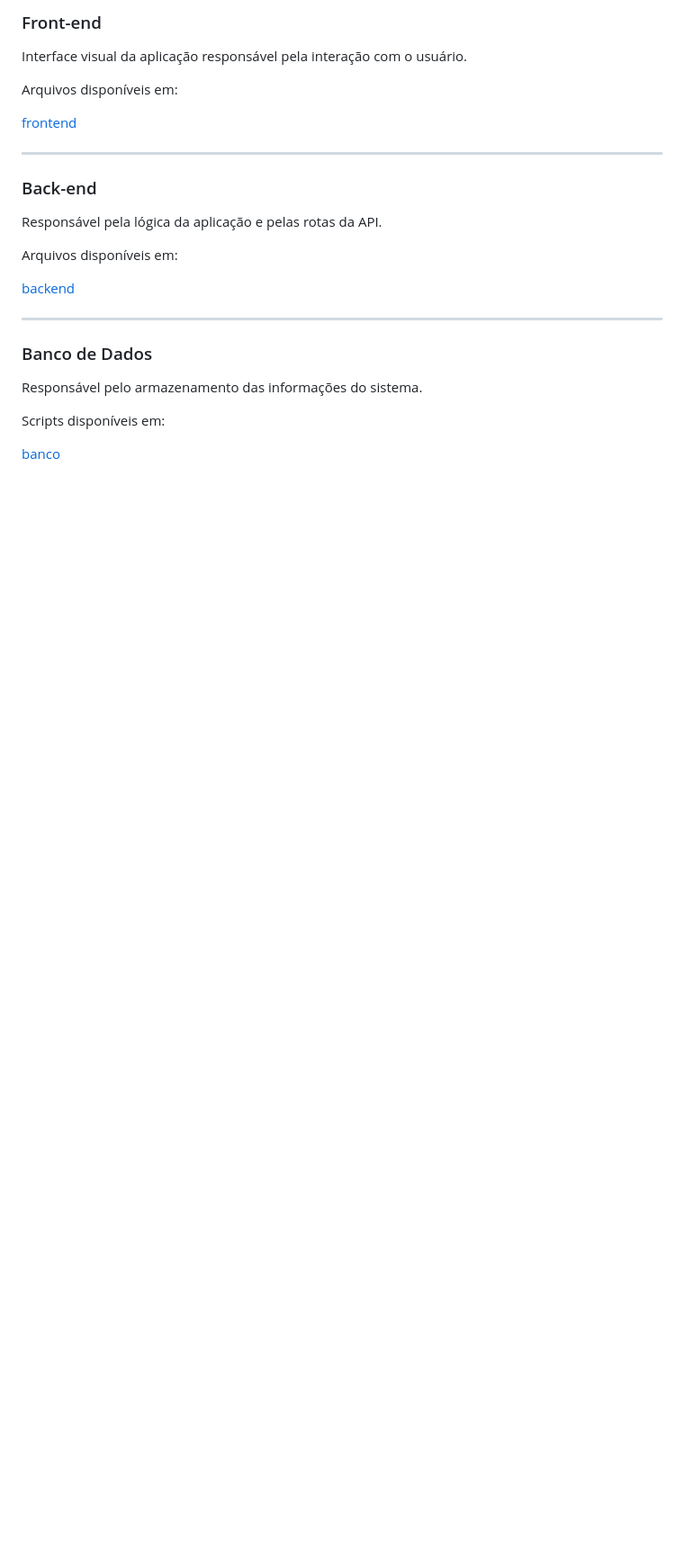
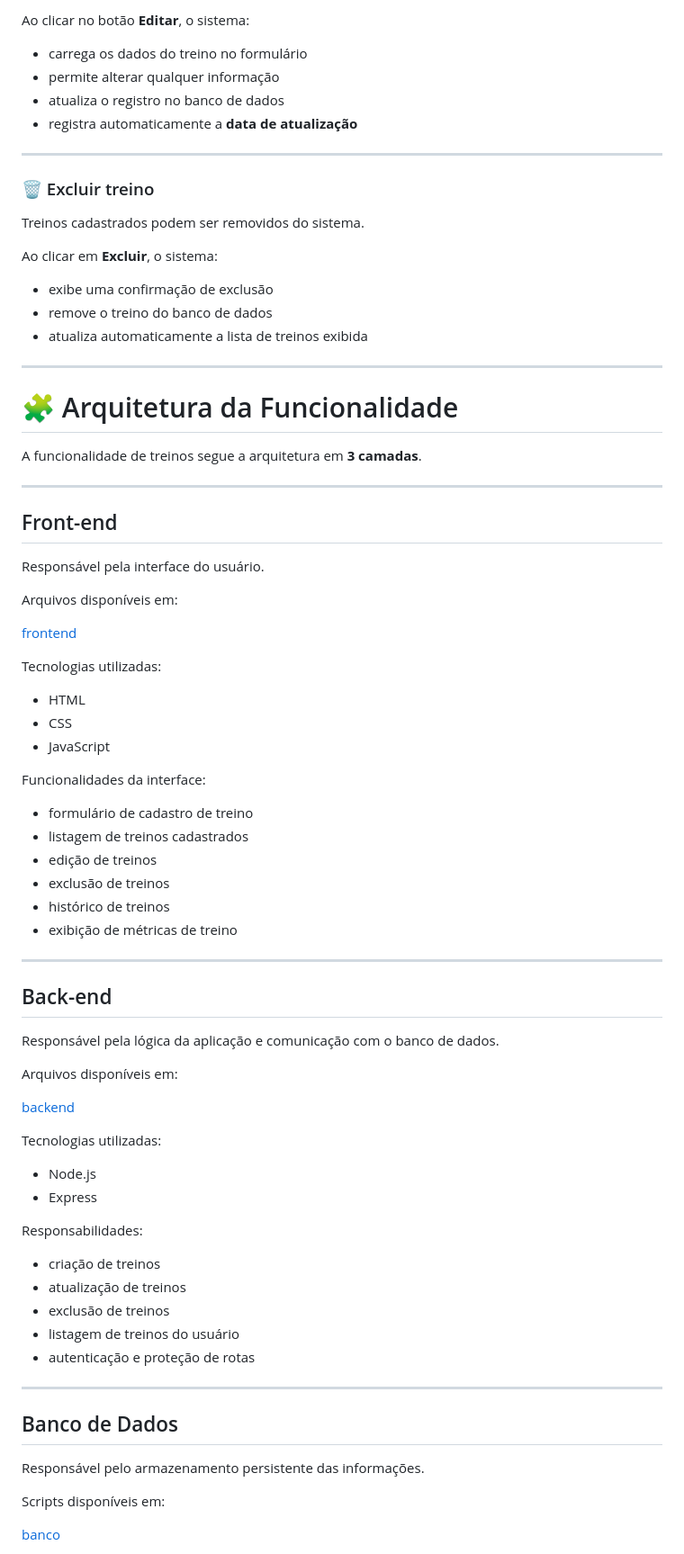
Before and after one commit to Nagaeqt/PowerGym, a Markdown page: README.md, the part around one of its changes. Shown at 90% size. Drawn GitHub-style; blank space fills up the shorter version.

```diff
--- a/README.md
+++ b/README.md
@@ -44,24 +80,82 @@ O sistema foi dividido em três camadas principais:
 
-### Front-end
-Interface visual da aplicação responsável pela interação com o usuário.
+Ao clicar no botão **Editar**, o sistema:
+
+- carrega os dados do treino no formulário
+- permite alterar qualquer informação
+- atualiza o registro no banco de dados
+- registra automaticamente a **data de atualização**
+
+---
+
+### 🗑 Excluir treino
+
+Treinos cadastrados podem ser removidos do sistema.
+
+Ao clicar em **Excluir**, o sistema:
+
+- exibe uma confirmação de exclusão
+- remove o treino do banco de dados
+- atualiza automaticamente a lista de treinos exibida
+
+---
+
+# 🧩 Arquitetura da Funcionalidade
+
+A funcionalidade de treinos segue a arquitetura em **3 camadas**.
+
+---
+
+## Front-end
+
+Responsável pela interface do usuário.
 
 Arquivos disponíveis em:
 
 [frontend](frontend)
 
+Tecnologias utilizadas:
+
+- HTML
+- CSS
+- JavaScript
+
+Funcionalidades da interface:
+
+- formulário de cadastro de treino
+- listagem de treinos cadastrados
+- edição de treinos
+- exclusão de treinos
+- histórico de treinos
+- exibição de métricas de treino
+
 ---
 
-### Back-end
-Responsável pela lógica da aplicação e pelas rotas da API.
+## Back-end
+
+Responsável pela lógica da aplicação e comunicação com o banco de dados.
 
 Arquivos disponíveis em:
 
 [backend](backend)
 
+Tecnologias utilizadas:
+
+- Node.js
+- Express
+
+Responsabilidades:
+
+- criação de treinos
+- atualização de treinos
+- exclusão de treinos
+- listagem de treinos do usuário
+- autenticação e proteção de rotas
+
 ---
 
-### Banco de Dados
-Responsável pelo armazenamento das informações do sistema.
+## Banco de Dados
+
+Responsável pelo armazenamento persistente das informações.
 
 Scripts disponíveis em:
 
```
Also changed, not shown: other parts of README.md (+130 -91 lines).
